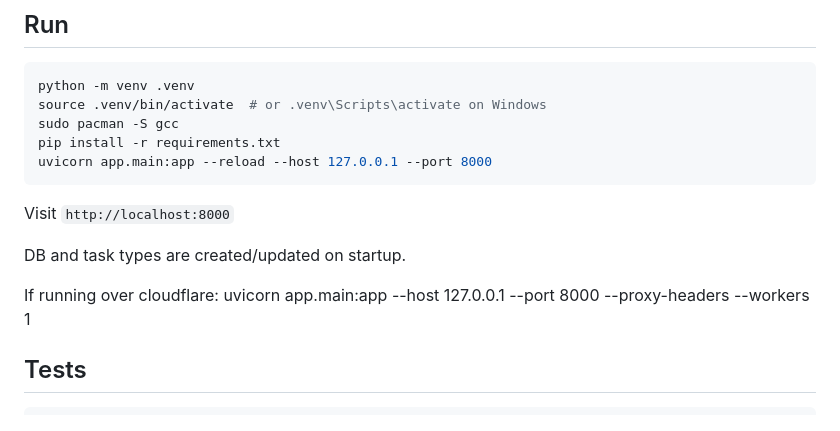
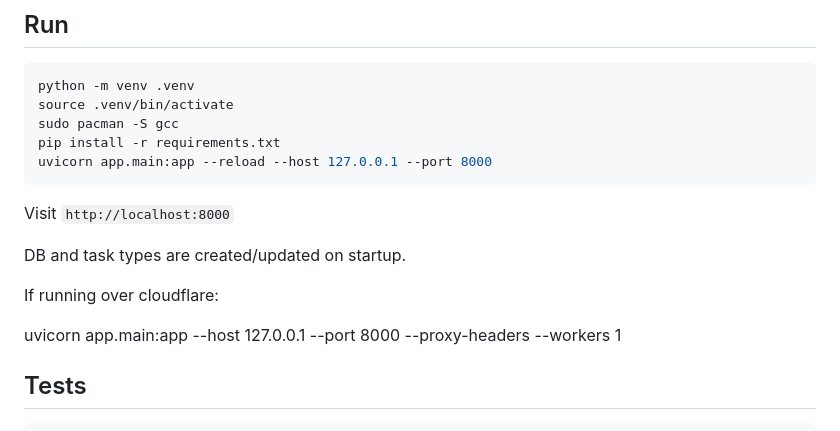
Before and after one commit to rewisch/kittylog, a Markdown page: README.md, the part around the change. GitHub-like rendering.

Commit message:
adjust readme slightly - mainly to check pgp-keys

````diff
--- a/README.md
+++ b/README.md
@@ -5,7 +5,7 @@ Tiny FastAPI app to log cat-care tasks via web-interface or QR codes. Config liv
 ## Run
 ```bash
 python -m venv .venv
-source .venv/bin/activate  # or .venv\Scripts\activate on Windows
+source .venv/bin/activate
 sudo pacman -S gcc
 pip install -r requirements.txt
 uvicorn app.main:app --reload --host 127.0.0.1 --port 8000
@@ -15,6 +15,7 @@ Visit `http://localhost:8000`
 DB and task types are created/updated on startup.
 
 If running over cloudflare:
+
 uvicorn app.main:app --host 127.0.0.1 --port 8000 --proxy-headers --workers 1
 
 ## Tests
````
